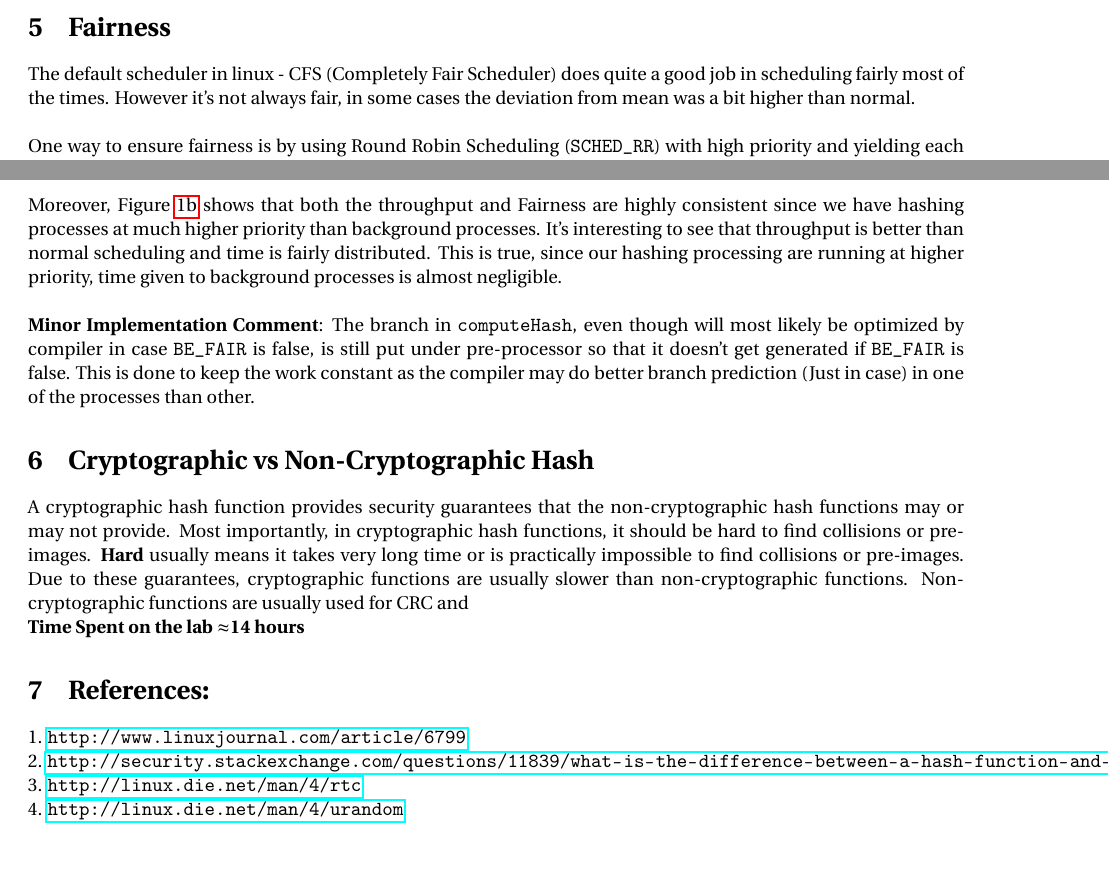
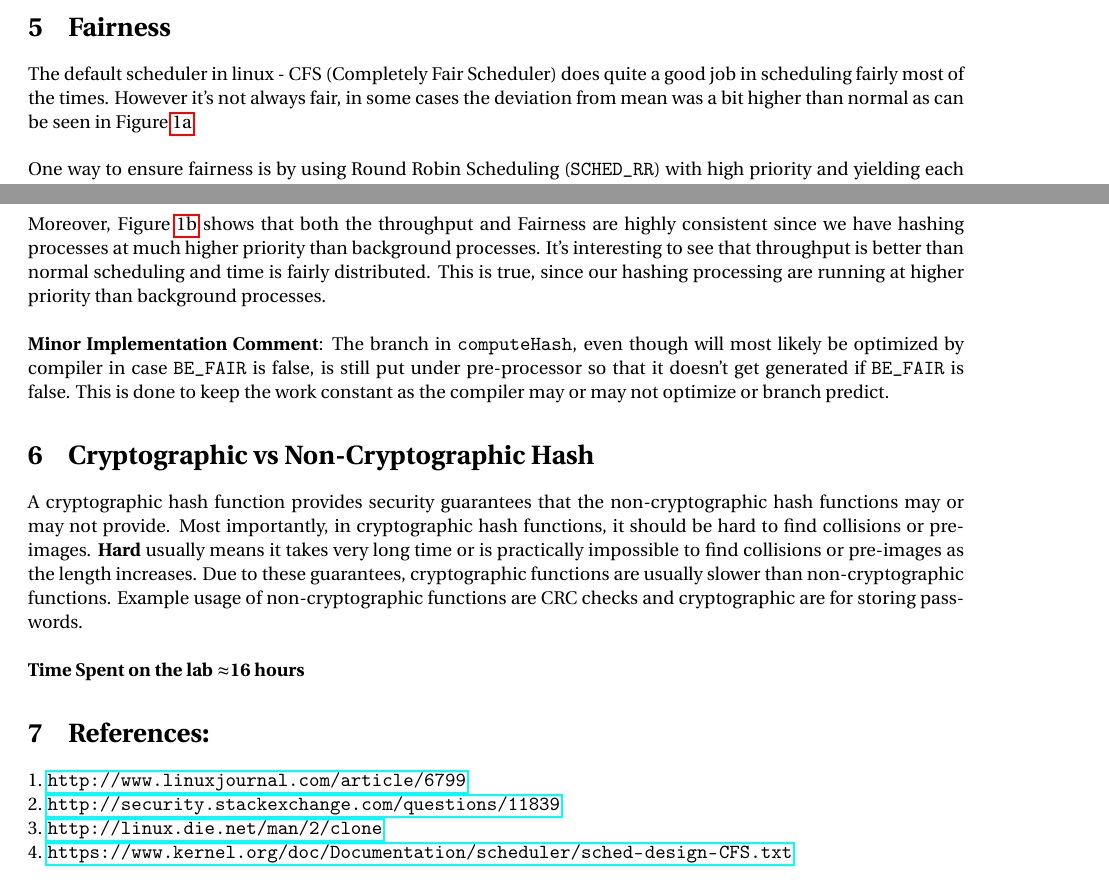
Before and after one commit to goyalankit/os, a LaTeX document (lab1/report/lab1.tex): two parts of pages 4 and 5 of 5, joined at a grey line, cut so that both start at the same text. Compiled offline with pdfLaTeX; a LaTeX package or settings file that is missing is left out.

Commit message:
adding final report

```diff
--- a/lab1/report/lab1.tex
+++ b/lab1/report/lab1.tex
@@ -217,7 +217,8 @@ inline void makeFair(int pid) {
 \end{listing}
 
 \section{Fairness}
-The default scheduler in linux - CFS (Completely Fair Scheduler) does quite a good job in scheduling fairly most of the times. However it's not always fair, in some cases the deviation from mean was a bit higher than normal. \\
+The default scheduler in linux - CFS (Completely Fair Scheduler) does quite a good job in scheduling fairly most of the times. However it's not always fair, in some cases the deviation from mean was a bit higher than normal as can be seen in Figure \ref{fig:thvsfair1}. \\
+
 
 \noindent One way to ensure fairness is by using Round Robin Scheduling (\texttt{SCHED\_RR}) with high priority and yielding each process after a fix number of iterations. This ensures fairness among the hashing processes in all cases. However this doesn't provide fairness among other processes (for e.g., background processes) and \emph{only root can do that.} \\
 
@@ -245,21 +246,20 @@ The default scheduler in linux - CFS (Completely Fair Scheduler) does quite a go
 
 \noindent Table \ref{table:schedpolicy} shows the total time taken by each process under Round Robin scheduling (\texttt{SCHED\_RR}). \textbf{The maximum deviation from mean in this case is 0.03 compared to 0.96 with normal scheduling (\texttt{SCHED\_OTHER})}. \\
 
-\noindent Moreover, Figure \ref{fig:thvsfair2} shows that both the throughput and Fairness are highly consistent since we have hashing processes at much higher priority than background processes. It's interesting to see that throughput is better than normal scheduling and time is fairly distributed. This is true, since our hashing processing are running at higher priority, time given to background processes is almost negligible. \\
+\noindent Moreover, Figure \ref{fig:thvsfair2} shows that both the throughput and Fairness are highly consistent since we have hashing processes at much higher priority than background processes. It's interesting to see that throughput is better than normal scheduling and time is fairly distributed. This is true, since our hashing processing are running at higher priority than  background processes. \\
 
-\noindent \textbf{Minor Implementation Comment}: The branch in \texttt{computeHash}, even though will most likely be optimized by compiler in case \texttt{BE\_FAIR} is false, is still put under pre-processor so that it doesn't get generated if \texttt{BE\_FAIR} is false. This is done to keep the work constant as the compiler may do better branch prediction (Just in case) in one of the processes than other.
+\noindent \textbf{Minor Implementation Comment}: The branch in \texttt{computeHash}, even though will most likely be optimized by compiler in case \texttt{BE\_FAIR} is false, is still put under pre-processor so that it doesn't get generated if \texttt{BE\_FAIR} is false. This is done to keep the work constant as the compiler may or may not optimize or branch predict.
 
 \section{Cryptographic vs Non-Cryptographic Hash}
-A cryptographic hash function provides security guarantees that the non-cryptographic hash functions may or may not provide. Most importantly, in cryptographic hash functions, it should be hard to find collisions or pre-images. \textbf{Hard} usually means it takes very long time or is practically impossible to find collisions or pre-images. Due to these guarantees, cryptographic functions are usually slower than non-cryptographic functions. Non-cryptographic functions are usually used for CRC and
+A cryptographic hash function provides security guarantees that the non-cryptographic hash functions may or may not provide. Most importantly, in cryptographic hash functions, it should be hard to find collisions or pre-images. \textbf{Hard} usually means it takes very long time or is practically impossible to find collisions or pre-images as the length increases. Due to these guarantees, cryptographic functions are usually slower than non-cryptographic functions. Example usage of non-cryptographic functions are CRC checks and cryptographic are for storing passwords.\\
 
 
-
-\noindent \textbf{Time Spent on the lab \ensuremath{\approx}14 hours}
+\noindent \textbf{Time Spent on the lab \ensuremath{\approx}16 hours}
 
 \section{References:}
 1. \url{http://www.linuxjournal.com/article/6799}  \\
-2. \url{http://security.stackexchange.com/questions/11839/what-is-the-difference-between-a-hash-function-and-a-cryptographic-hash-function} \\
-3. \url{http://linux.die.net/man/4/rtc} \\
-4. \url{http://linux.die.net/man/4/urandom}
+2. \url{http://security.stackexchange.com/questions/11839} \\
+3. \url{http://linux.die.net/man/2/clone} \\
+4. \url{https://www.kernel.org/doc/Documentation/scheduler/sched-design-CFS.txt}
 
 \end{document}
```
Also changed, not shown: lab1/report/lab1.pdf.
